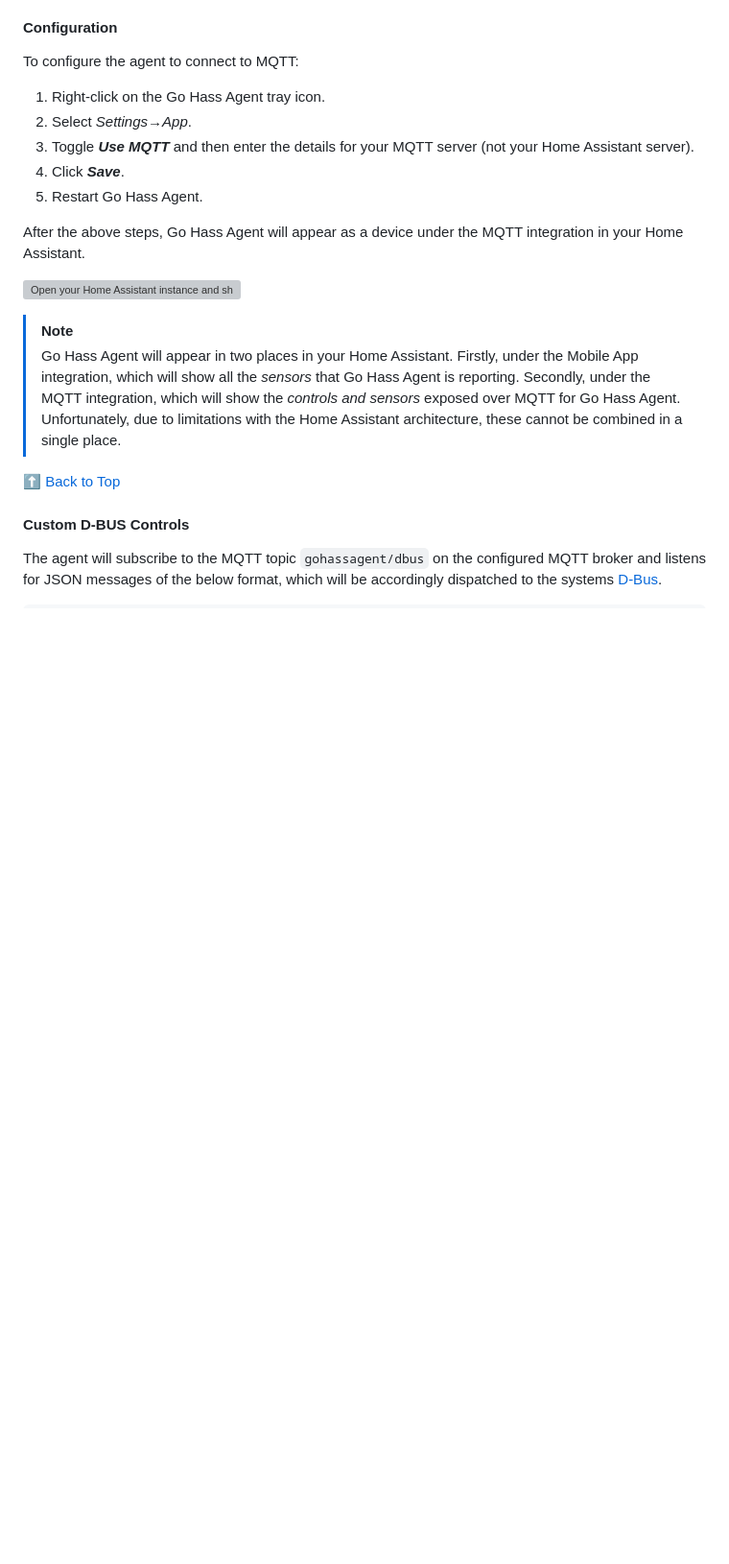
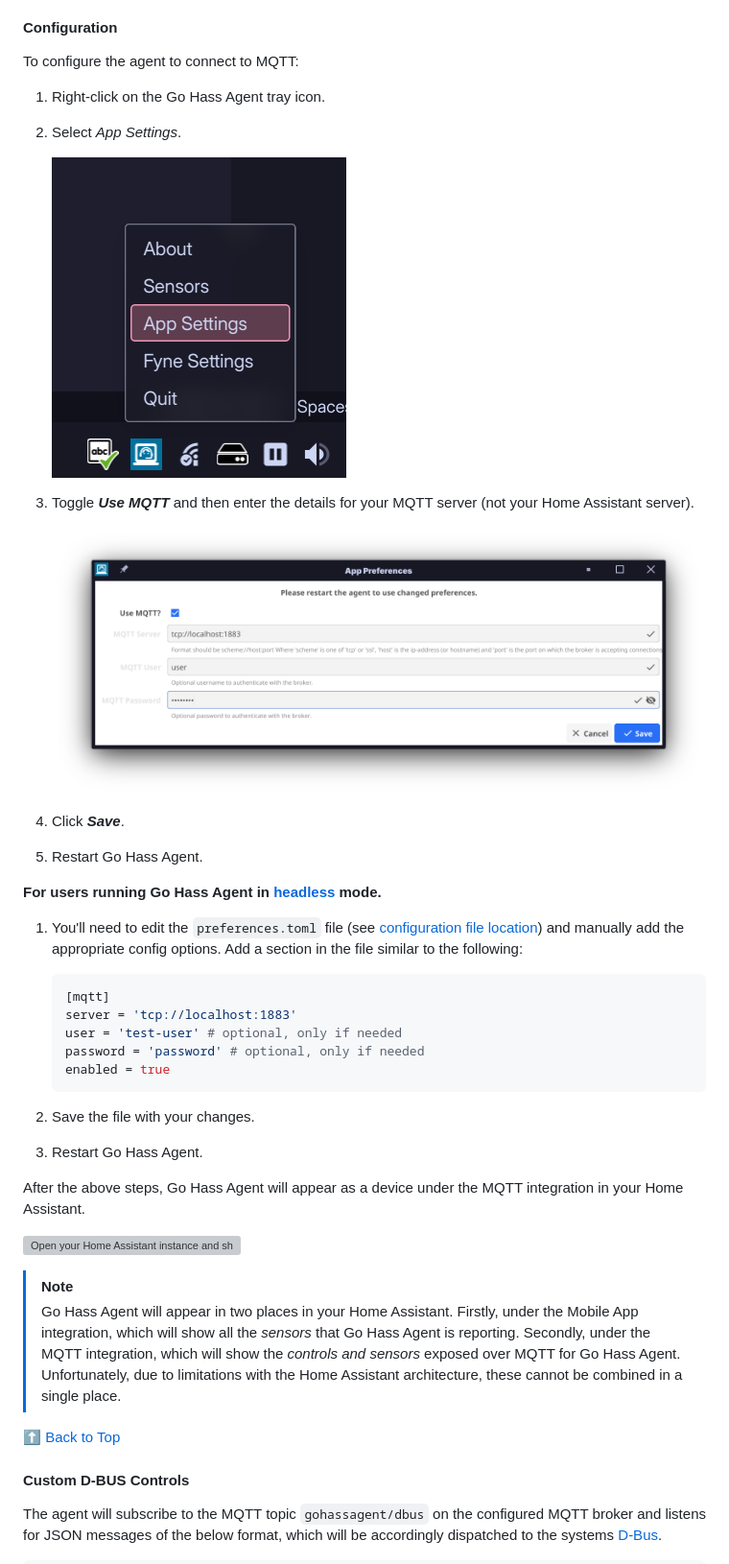
Before and after one commit to joshuar/go-hass-agent, a Markdown page: README.md, the part around the change. Shown at 96% size. Drawn GitHub-style; pictures changed too: assets/screenshots/app-settings.png (added), assets/screenshots/mqtt-preferences.png (added); blank space fills up the shorter version; grey boxes are pictures that could not be loaded.

Commit message:
docs: :memo: add instructions for enabling MQTT on headless installs

````diff
--- a/README.md
+++ b/README.md
@@ -654,11 +654,34 @@ executables](#other-custom-commands).
 To configure the agent to connect to MQTT:
 
 1. Right-click on the Go Hass Agent tray icon.
-2. Select *Settings→App*.
+2. Select *App Settings*.
+
+   ![App Settings Selection](assets/screenshots/app-settings.png)
+
 3. Toggle ***Use MQTT*** and then enter the details for your MQTT server (not
    your Home Assistant server).
+
+   ![MQTT Preferences](assets/screenshots/mqtt-preferences.png)
+
 4. Click ***Save***.
 5. Restart Go Hass Agent.
+
+**For users running Go Hass Agent in [headless](#-running-headless) mode.**
+
+1. You'll need to edit the `preferences.toml` file (see [configuration file
+   location](#-configuration-location)) and manually add the appropriate config
+   options. Add a section in the file similar to the following:
+
+   ```toml
+   [mqtt]
+   server = 'tcp://localhost:1883'
+   user = 'test-user' # optional, only if needed
+   password = 'password' # optional, only if needed
+   enabled = true
+   ```
+
+2. Save the file with your changes.
+3. Restart Go Hass Agent.
 
 After the above steps, Go Hass Agent will appear as a device under the MQTT
 integration in your Home Assistant.
````
